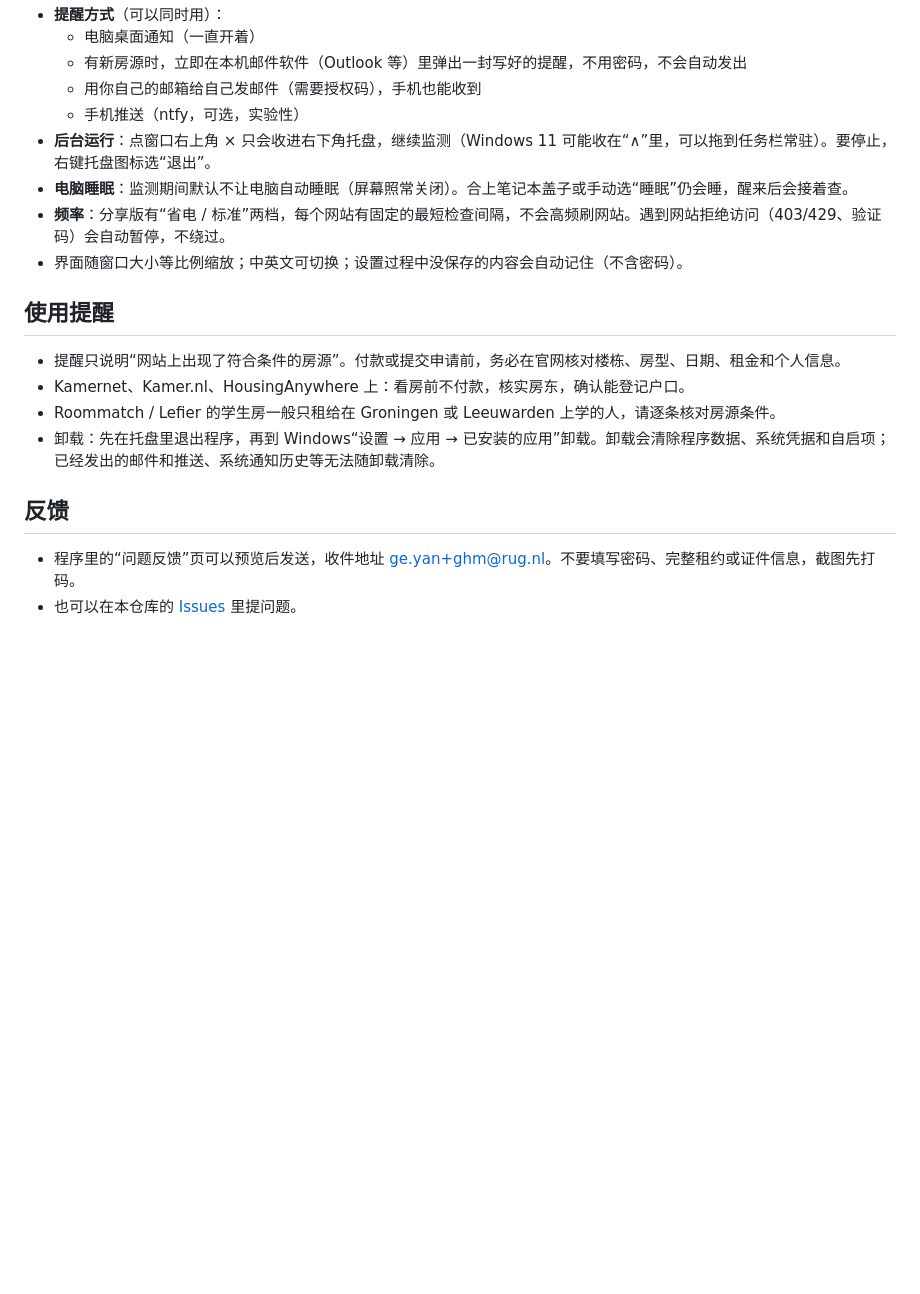
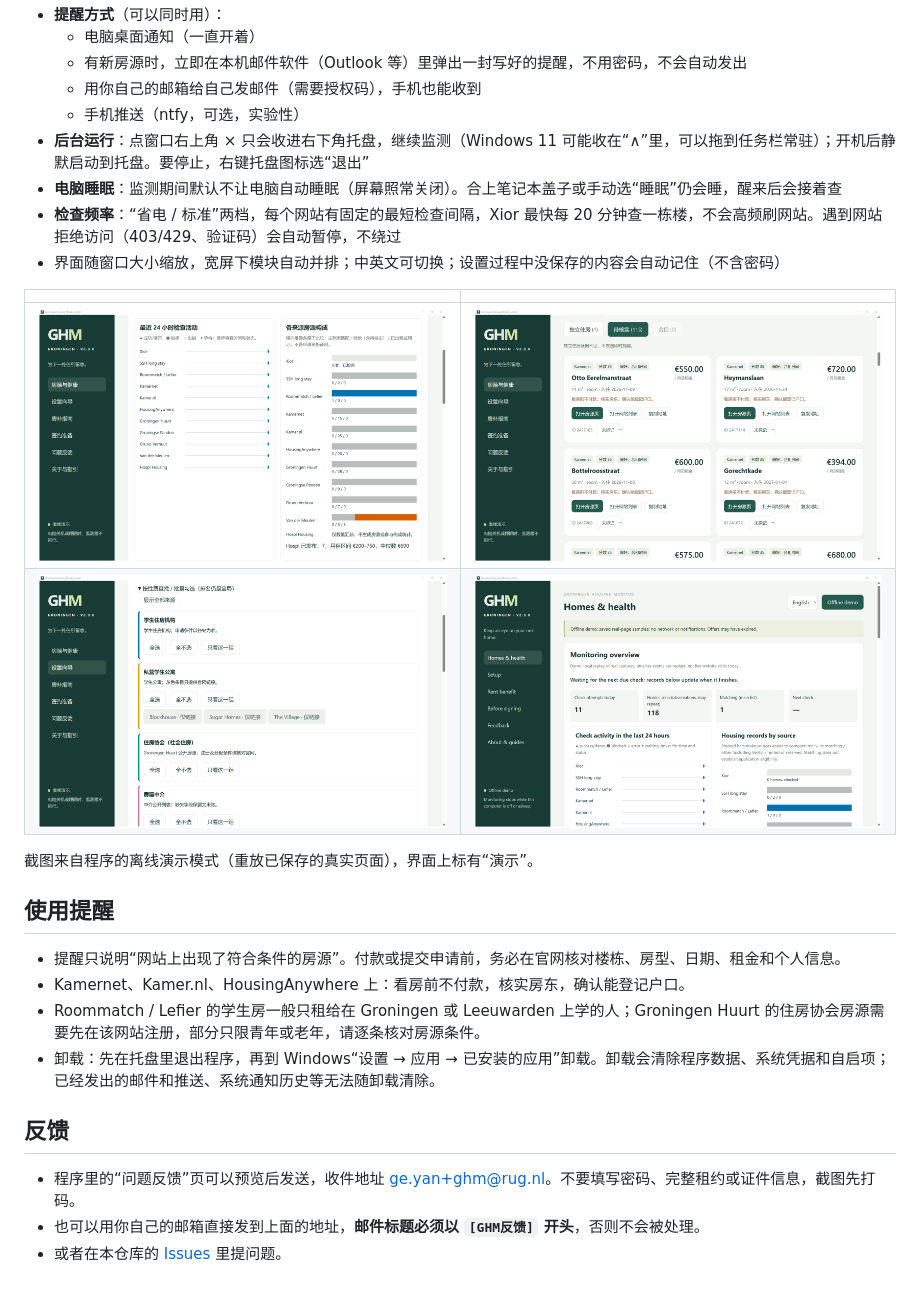
Before and after one commit to NagisaUtada/Xior-Housing, a Markdown page: README.md, the part around one of its changes. GitHub-like rendering; pictures changed too: docs/screenshots/02-monitor-charts.png (added), docs/screenshots/03-listing-cards.png (added), docs/screenshots/05-source-groups.png (added); blank space fills up the shorter version.

```diff
--- a/README.md
+++ b/README.md
@@ -27,19 +40,27 @@
   - 有新房源时，立即在本机邮件软件（Outlook 等）里弹出一封写好的提醒，不用密码，不会自动发出
   - 用你自己的邮箱给自己发邮件（需要授权码），手机也能收到
   - 手机推送（ntfy，可选，实验性）
-- **后台运行**：点窗口右上角 × 只会收进右下角托盘，继续监测（Windows 11 可能收在“∧”里，可以拖到任务栏常驻）。要停止，右键托盘图标选“退出”。
-- **电脑睡眠**：监测期间默认不让电脑自动睡眠（屏幕照常关闭）。合上笔记本盖子或手动选“睡眠”仍会睡，醒来后会接着查。
-- **频率**：分享版有“省电 / 标准”两档，每个网站有固定的最短检查间隔，不会高频刷网站。遇到网站拒绝访问（403/429、验证码）会自动暂停，不绕过。
-- 界面随窗口大小等比例缩放；中英文可切换；设置过程中没保存的内容会自动记住（不含密码）。
+- **后台运行**：点窗口右上角 × 只会收进右下角托盘，继续监测（Windows 11 可能收在“∧”里，可以拖到任务栏常驻）；开机后静默启动到托盘。要停止，右键托盘图标选“退出”
+- **电脑睡眠**：监测期间默认不让电脑自动睡眠（屏幕照常关闭）。合上笔记本盖子或手动选“睡眠”仍会睡，醒来后会接着查
+- **检查频率**：“省电 / 标准”两档，每个网站有固定的最短检查间隔，Xior 最快每 20 分钟查一栋楼，不会高频刷网站。遇到网站拒绝访问（403/429、验证码）会自动暂停，不绕过
+- 界面随窗口大小缩放，宽屏下模块自动并排；中英文可切换；设置过程中没保存的内容会自动记住（不含密码）
+
+| | |
+|---|---|
+| ![监测图表](docs/screenshots/02-monitor-charts.png) | ![房源卡片](docs/screenshots/03-listing-cards.png) |
+| ![来源分组](docs/screenshots/05-source-groups.png) | ![英文界面](docs/screenshots/07-overview-en.png) |
+
+截图来自程序的离线演示模式（重放已保存的真实页面），界面上标有“演示”。
 
 ## 使用提醒
 
 - 提醒只说明“网站上出现了符合条件的房源”。付款或提交申请前，务必在官网核对楼栋、房型、日期、租金和个人信息。
 - Kamernet、Kamer.nl、HousingAnywhere 上：看房前不付款，核实房东，确认能登记户口。
-- Roommatch / Lefier 的学生房一般只租给在 Groningen 或 Leeuwarden 上学的人，请逐条核对房源条件。
+- Roommatch / Lefier 的学生房一般只租给在 Groningen 或 Leeuwarden 上学的人；Groningen Huurt 的住房协会房源需要先在该网站注册，部分只限青年或老年，请逐条核对房源条件。
 - 卸载：先在托盘里退出程序，再到 Windows“设置 → 应用 → 已安装的应用”卸载。卸载会清除程序数据、系统凭据和自启项；已经发出的邮件和推送、系统通知历史等无法随卸载清除。
 
 ## 反馈
 
 - 程序里的“问题反馈”页可以预览后发送，收件地址 ge.yan+ghm@rug.nl。不要填写密码、完整租约或证件信息，截图先打码。
-- 也可以在本仓库的 [Issues](https://github.com/NagisaUtada/Xior-Housing/issues) 里提问题。
+- 也可以用你自己的邮箱直接发到上面的地址，**邮件标题必须以 `[GHM反馈]` 开头**，否则不会被处理。
+- 或者在本仓库的 [Issues](https://github.com/NagisaUtada/Xior-Housing/issues) 里提问题。
```
Also changed, not shown: other parts of README.md (+22 -9 lines), CHANGELOG.md (+38 -2 lines), docs/screenshots/01-overview-zh.png (added).
